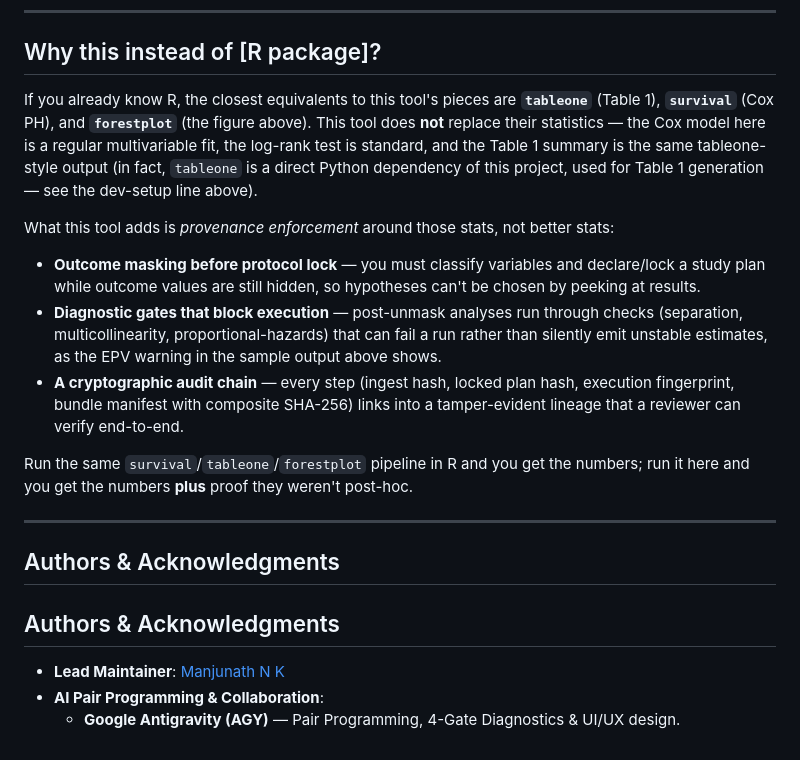
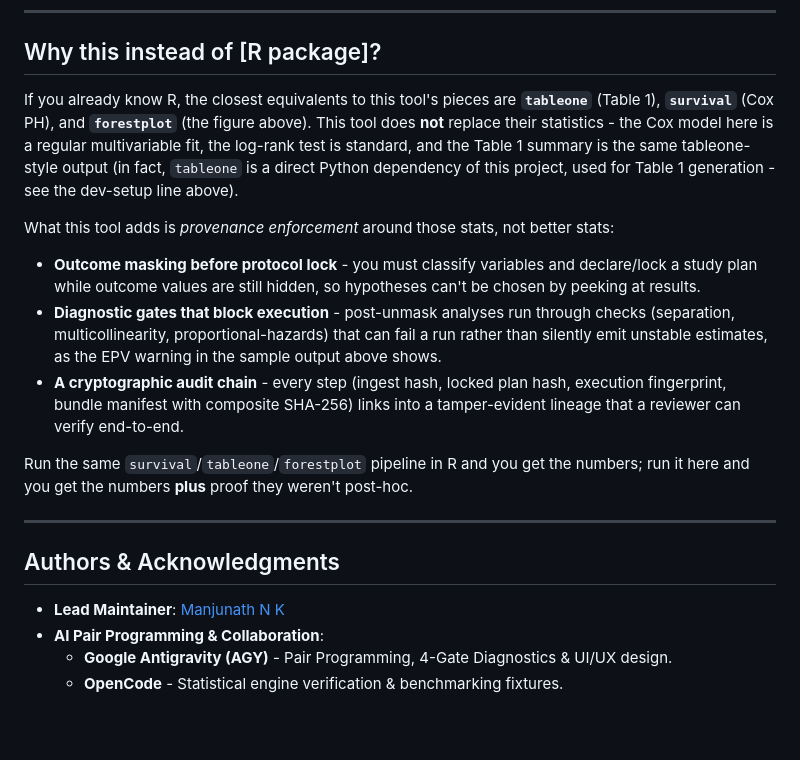
Before and after one commit to nkmanjunath/research-tool, a Markdown page: README.md, the part around the change. Drawn GitHub-style.

Commit message:
docs: restore OpenCode contributor, use plain hyphens in prose

```diff
--- a/README.md
+++ b/README.md
@@ -166,13 +166,13 @@ STROBE Compliance Report — Study: e996f439670948d286d362b0ad11357b
 
 ## Why this instead of [R package]?
 
-If you already know R, the closest equivalents to this tool's pieces are **`tableone`** (Table 1), **`survival`** (Cox PH), and **`forestplot`** (the figure above). This tool does **not** replace their statistics — the Cox model here is a regular multivariable fit, the log-rank test is standard, and the Table 1 summary is the same tableone-style output (in fact, `tableone` is a direct Python dependency of this project, used for Table 1 generation — see the dev-setup line above).
+If you already know R, the closest equivalents to this tool's pieces are **`tableone`** (Table 1), **`survival`** (Cox PH), and **`forestplot`** (the figure above). This tool does **not** replace their statistics - the Cox model here is a regular multivariable fit, the log-rank test is standard, and the Table 1 summary is the same tableone-style output (in fact, `tableone` is a direct Python dependency of this project, used for Table 1 generation - see the dev-setup line above).
 
 What this tool adds is *provenance enforcement* around those stats, not better stats:
 
-- **Outcome masking before protocol lock** — you must classify variables and declare/lock a study plan while outcome values are still hidden, so hypotheses can't be chosen by peeking at results.
-- **Diagnostic gates that block execution** — post-unmask analyses run through checks (separation, multicollinearity, proportional-hazards) that can fail a run rather than silently emit unstable estimates, as the EPV warning in the sample output above shows.
-- **A cryptographic audit chain** — every step (ingest hash, locked plan hash, execution fingerprint, bundle manifest with composite SHA-256) links into a tamper-evident lineage that a reviewer can verify end-to-end.
+- **Outcome masking before protocol lock** - you must classify variables and declare/lock a study plan while outcome values are still hidden, so hypotheses can't be chosen by peeking at results.
+- **Diagnostic gates that block execution** - post-unmask analyses run through checks (separation, multicollinearity, proportional-hazards) that can fail a run rather than silently emit unstable estimates, as the EPV warning in the sample output above shows.
+- **A cryptographic audit chain** - every step (ingest hash, locked plan hash, execution fingerprint, bundle manifest with composite SHA-256) links into a tamper-evident lineage that a reviewer can verify end-to-end.
 
 Run the same `survival`/`tableone`/`forestplot` pipeline in R and you get the numbers; run it here and you get the numbers **plus** proof they weren't post-hoc.
 
@@ -180,8 +180,7 @@ Run the same `survival`/`tableone`/`forestplot` pipeline in R and you get the nu
 
 ## Authors & Acknowledgments
 
-## Authors & Acknowledgments
-
 - **Lead Maintainer**: [Manjunath N K](https://github.com/nkmanjunath)
 - **AI Pair Programming & Collaboration**:
-  - **Google Antigravity (AGY)** — Pair Programming, 4-Gate Diagnostics & UI/UX design.
+  - **Google Antigravity (AGY)** - Pair Programming, 4-Gate Diagnostics & UI/UX design.
+  - **OpenCode** - Statistical engine verification & benchmarking fixtures.
```
